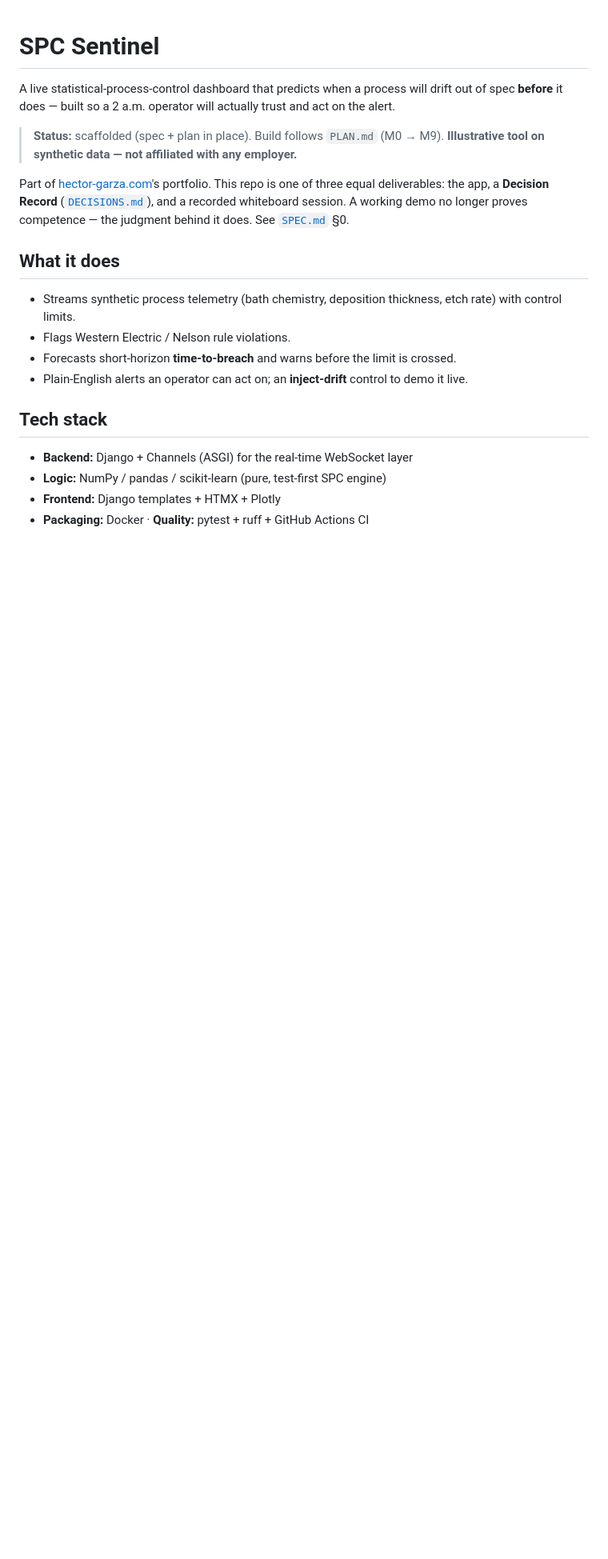
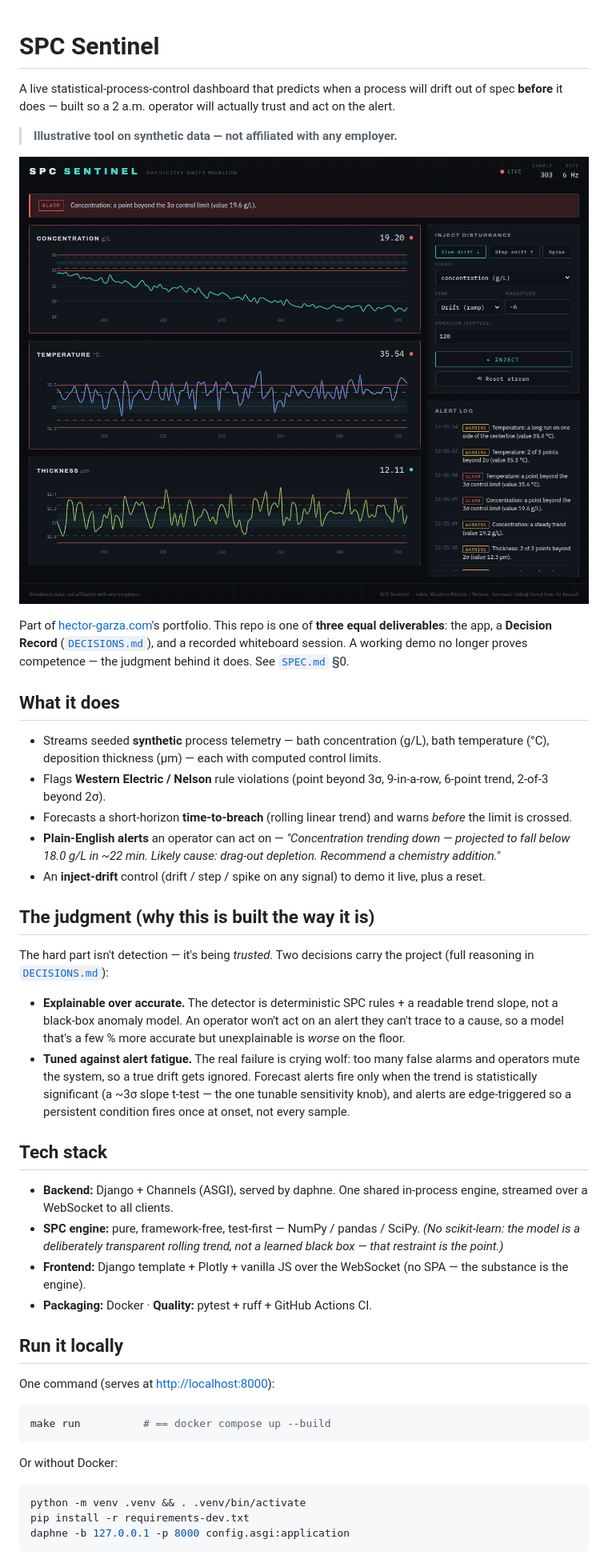
Before and after one commit to cognitivefactory-hector/spc-sentinel, a Markdown page: README.md, the part around one of its changes. Shown at 80% size. GitHub-like rendering; pictures changed too: docs/dashboard.png (added); blank space fills up the shorter version.

````diff
--- a/README.md
+++ b/README.md
@@ -2,19 +2,41 @@
 
 A live statistical-process-control dashboard that predicts when a process will drift out of spec **before** it does — built so a 2 a.m. operator will actually trust and act on the alert.
 
-> **Status:** scaffolded (spec + plan in place). Build follows `PLAN.md` (M0 → M9).
 > **Illustrative tool on synthetic data — not affiliated with any employer.**
 
-Part of [hector-garza.com](https://hector-garza.com)'s portfolio. This repo is one of three equal deliverables: the app, a **Decision Record** ([`DECISIONS.md`](./DECISIONS.md)), and a recorded whiteboard session. A working demo no longer proves competence — the judgment behind it does. See [`SPEC.md`](./SPEC.md) §0.
+![SPC Sentinel dashboard — three live control charts with an injected downward drift on bath concentration breaching the lower control limit, and a plain-English alarm.](docs/dashboard.png)
+
+Part of [hector-garza.com](https://hector-garza.com)'s portfolio. This repo is one of **three equal deliverables**: the app, a **Decision Record** ([`DECISIONS.md`](./DECISIONS.md)), and a recorded whiteboard session. A working demo no longer proves competence — the judgment behind it does. See [`SPEC.md`](./SPEC.md) §0.
 
 ## What it does
-- Streams synthetic process telemetry (bath chemistry, deposition thickness, etch rate) with control limits.
-- Flags Western Electric / Nelson rule violations.
-- Forecasts short-horizon **time-to-breach** and warns before the limit is crossed.
-- Plain-English alerts an operator can act on; an **inject-drift** control to demo it live.
+- Streams seeded **synthetic** process telemetry — bath concentration (g/L), bath temperature (°C), deposition thickness (µm) — each with computed control limits.
+- Flags **Western Electric / Nelson** rule violations (point beyond 3σ, 9-in-a-row, 6-point trend, 2-of-3 beyond 2σ).
+- Forecasts a short-horizon **time-to-breach** (rolling linear trend) and warns *before* the limit is crossed.
+- **Plain-English alerts** an operator can act on — *"Concentration trending down — projected to fall below 18.0 g/L in ~22 min. Likely cause: drag-out depletion. Recommend a chemistry addition."*
+- An **inject-drift** control (drift / step / spike on any signal) to demo it live, plus a reset.
+
+## The judgment (why this is built the way it is)
+The hard part isn't detection — it's being *trusted*. Two decisions carry the project (full reasoning in [`DECISIONS.md`](./DECISIONS.md)):
+
+- **Explainable over accurate.** The detector is deterministic SPC rules + a readable trend slope, not a black-box anomaly model. An operator won't act on an alert they can't trace to a cause, so a model that's a few % more accurate but unexplainable is *worse* on the floor.
+- **Tuned against alert fatigue.** The real failure is crying wolf: too many false alarms and operators mute the system, so a true drift gets ignored. Forecast alerts fire only when the trend is statistically significant (a ~3σ slope t-test — the one tunable sensitivity knob), and alerts are edge-triggered so a persistent condition fires once at onset, not every sample.
 
 ## Tech stack
-- **Backend:** Django + Channels (ASGI) for the real-time WebSocket layer
-- **Logic:** NumPy / pandas / scikit-learn (pure, test-first SPC engine)
-- **Frontend:** Django templates + HTMX + Plotly
-- **Packaging:** Docker · **Quality:** pytest + ruff + GitHub Actions CI
+- **Backend:** Django + Channels (ASGI), served by daphne. One shared in-process engine, streamed over a WebSocket to all clients.
+- **SPC engine:** pure, framework-free, test-first — NumPy / pandas / SciPy. *(No scikit-learn: the model is a deliberately transparent rolling trend, not a learned black box — that restraint is the point.)*
+- **Frontend:** Django template + Plotly + vanilla JS over the WebSocket (no SPA — the substance is the engine).
+- **Packaging:** Docker · **Quality:** pytest + ruff + GitHub Actions CI.
+
+## Run it locally
+One command (serves at <http://localhost:8000>):
+```bash
+make run          # == docker compose up --build
+```
+
+Or without Docker:
+```bash
+python -m venv .venv && . .venv/bin/activate
+pip install -r requirements-dev.txt
+daphne -b 127.0.0.1 -p 8000 config.asgi:application
+```
+
````
Also changed, not shown: other parts of README.md (+34 -5 lines), CLAUDE.md (+14 -1 lines), 4 other files.
